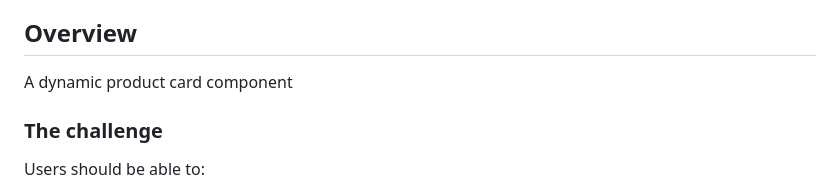
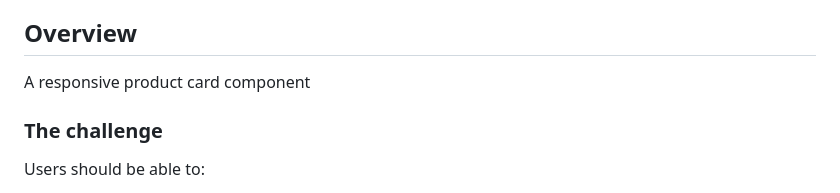
Before and after one commit to Carson-Haskell/product-preview-card, a Markdown page: README.md, the part around the change. GitHub-like rendering.

```diff
--- a/README.md
+++ b/README.md
@@ -15,7 +15,7 @@ This is a solution to the [Product preview card component challenge on Frontend
 
 ## Overview
 
-A dynamic product card component
+A responsive product card component
 
 ### The challenge
 
```
